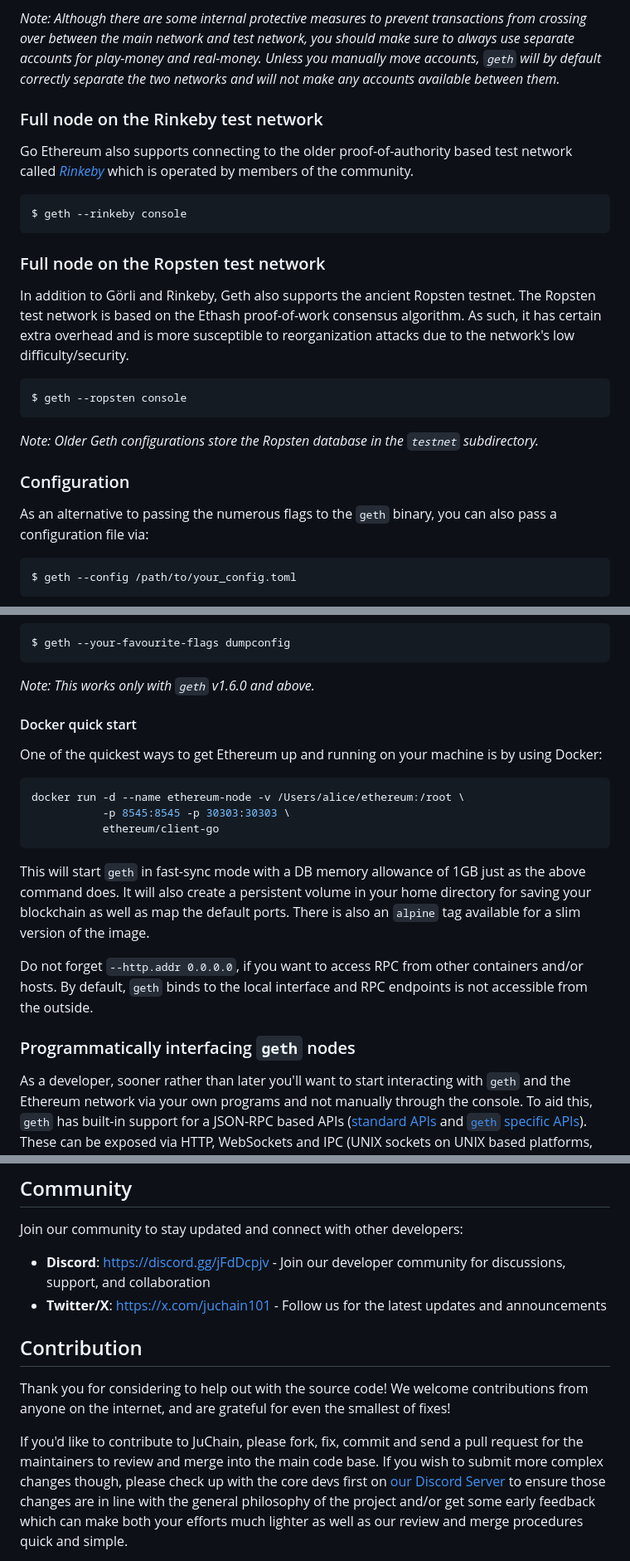
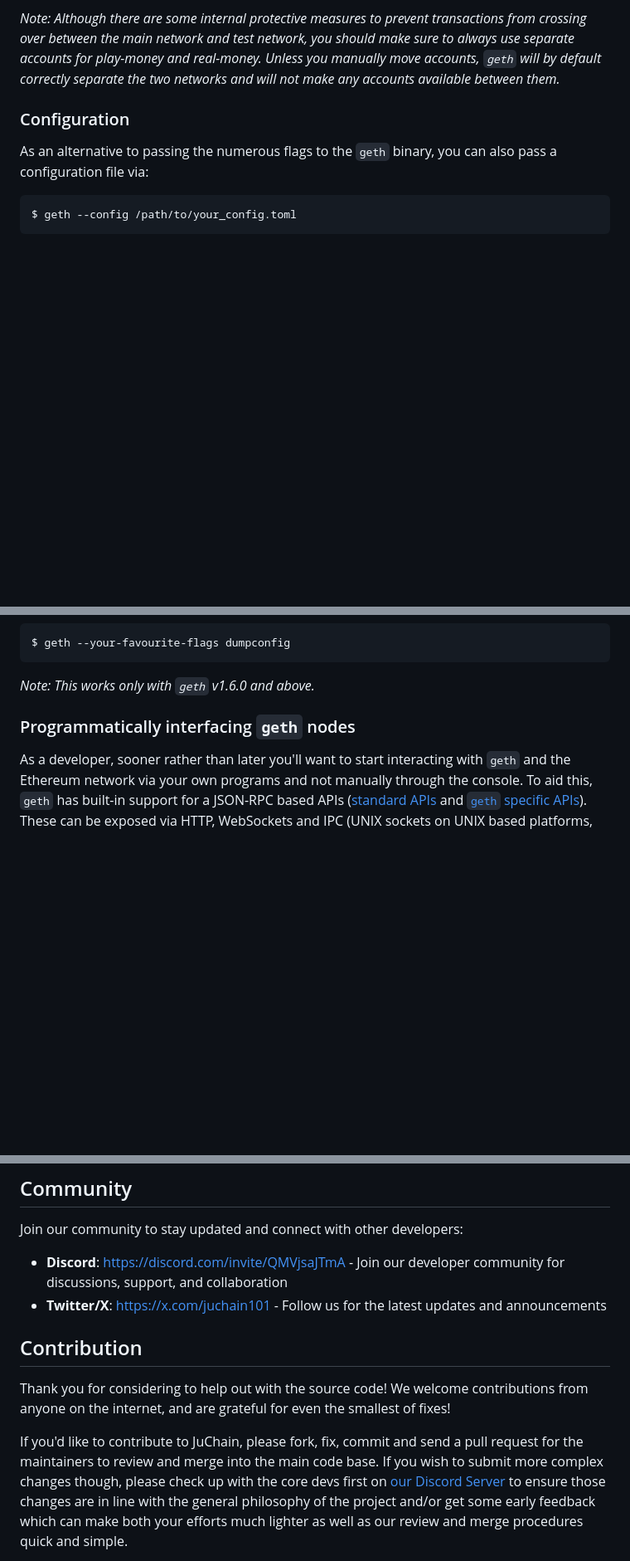
Before and after one commit to juchain-network/chain, a Markdown page: README.md, 3 parts joined by grey strips. Shown at 83% size. Rendered like a GitHub page; blank space fills up the shorter version.

Commit message:
docs: improve README formatting consistency
- Remove trailing asterisks from feature descriptions
- Clean up misplaced Rinkeby network content
- Enhance document readability and professionalism

````diff
--- a/README.md
+++ b/README.md
@@ -154,28 +154,6 @@ use separate accounts for play-money and real-money. Unless you manually move
 accounts, `geth` will by default correctly separate the two networks and will not make any
 accounts available between them.*
 
-### Full node on the Rinkeby test network
-
-Go Ethereum also supports connecting to the older proof-of-authority based test network
-called [*Rinkeby*](https://www.rinkeby.io) which is operated by members of the community.
-
-```shell
-$ geth --rinkeby console
-```
-
-### Full node on the Ropsten test network
-
-In addition to Görli and Rinkeby, Geth also supports the ancient Ropsten testnet. The
-Ropsten test network is based on the Ethash proof-of-work consensus algorithm. As such,
-it has certain extra overhead and is more susceptible to reorganization attacks due to the
-network's low difficulty/security.
-
-```shell
-$ geth --ropsten console
-```
-
-*Note: Older Geth configurations store the Ropsten database in the `testnet` subdirectory.*
-
 ### Configuration
 
 As an alternative to passing the numerous flags to the `geth` binary, you can also pass a
@@ -193,26 +171,6 @@ $ geth --your-favourite-flags dumpconfig
 ```
 
 *Note: This works only with `geth` v1.6.0 and above.*
-
-#### Docker quick start
-
-One of the quickest ways to get Ethereum up and running on your machine is by using
-Docker:
-
-```shell
-docker run -d --name ethereum-node -v /Users/alice/ethereum:/root \
-           -p 8545:8545 -p 30303:30303 \
-           ethereum/client-go
-```
-
-This will start `geth` in fast-sync mode with a DB memory allowance of 1GB just as the
-above command does.  It will also create a persistent volume in your home directory for
-saving your blockchain as well as map the default ports. There is also an `alpine` tag
-available for a slim version of the image.
-
-Do not forget `--http.addr 0.0.0.0`, if you want to access RPC from other containers
-and/or hosts. By default, `geth` binds to the local interface and RPC endpoints is not
-accessible from the outside.
 
 ### Programmatically interfacing `geth` nodes
 
@@ -376,7 +334,7 @@ transactions are accepted at (`--miner.gasprice`).
 
 Join our community to stay updated and connect with other developers:
 
-* **Discord**: [https://discord.gg/jFdDcpjv](https://discord.gg/jFdDcpjv) - Join our developer community for discussions, support, and collaboration
+* **Discord**: [https://discord.com/invite/QMVjsaJTmA](https://discord.com/invite/QMVjsaJTmA) - Join our developer community for discussions, support, and collaboration
 * **Twitter/X**: [https://x.com/juchain101](https://x.com/juchain101) - Follow us for the latest updates and announcements
 
 ## Contribution
````
Also changed, not shown: other parts of README.md (+2 -2 lines).
